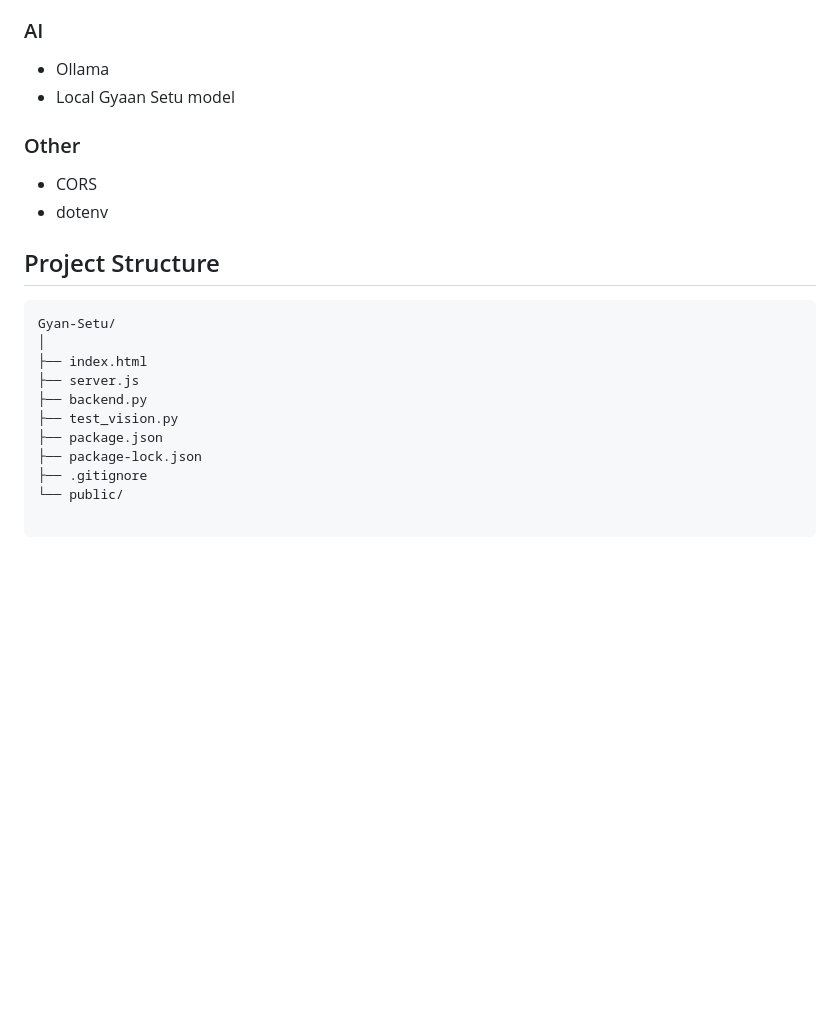
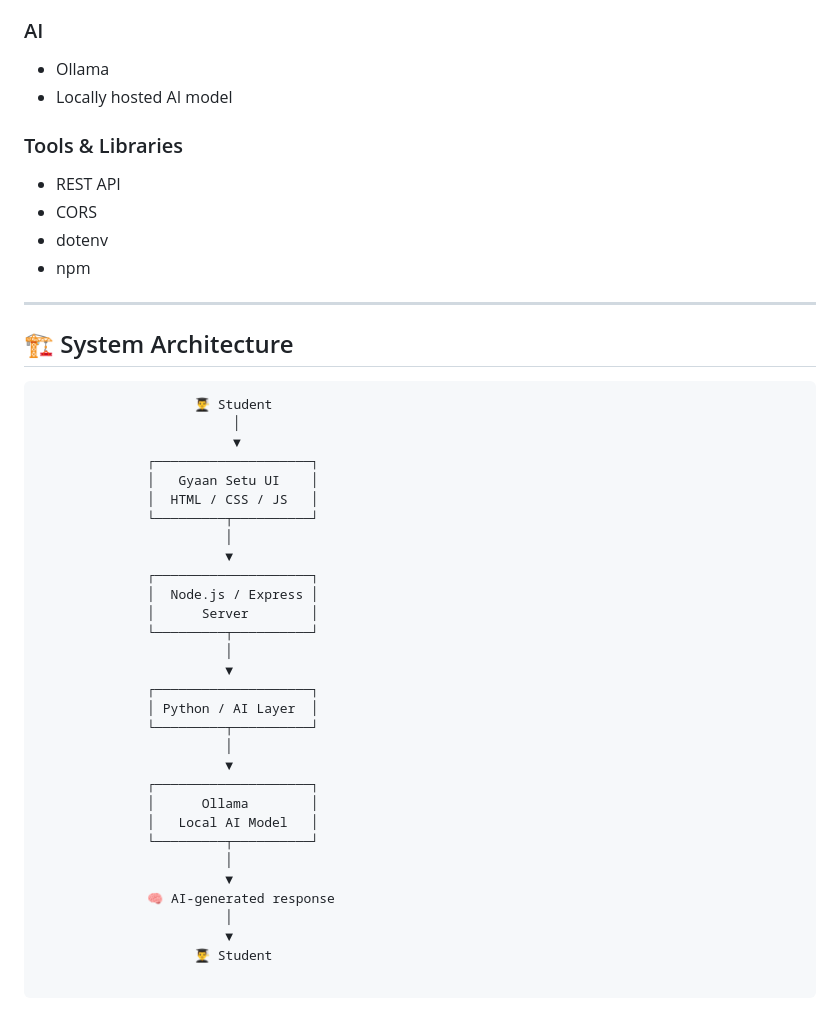
Before and after one commit to 26shivansh-26/Gyan-Setu, a Markdown page: README.md, the part around the change printed below. Drawn GitHub-style; blank space fills up the shorter version.

````diff
--- a/README.md
+++ b/README.md
@@ -29,23 +54,49 @@ The project uses a locally running AI model through Ollama, so questions can be
 - FastAPI
 
 ### AI
+
 - Ollama
-- Local Gyaan Setu model
+- Locally hosted AI model
 
-### Other
+### Tools & Libraries
+
+- REST API
 - CORS
 - dotenv
+- npm
 
-##  Project Structure
+---
+
+## 🏗️ System Architecture
 
 ```text
-Gyan-Setu/
-│
-├── index.html
-├── server.js
-├── backend.py
-├── test_vision.py
-├── package.json
-├── package-lock.json
-├── .gitignore
-└── public/
+                    👨‍🎓 Student
+                         │
+                         ▼
+              ┌────────────────────┐
+              │   Gyaan Setu UI    │
+              │  HTML / CSS / JS   │
+              └─────────┬──────────┘
+                        │
+                        ▼
+              ┌────────────────────┐
+              │  Node.js / Express │
+              │      Server        │
+              └─────────┬──────────┘
+                        │
+                        ▼
+              ┌────────────────────┐
+              │ Python / AI Layer  │
+              └─────────┬──────────┘
+                        │
+                        ▼
+              ┌────────────────────┐
+              │      Ollama        │
+              │   Local AI Model   │
+              └─────────┬──────────┘
+                        │
+                        ▼
+              🧠 AI-generated response
+                        │
+                        ▼
+                    👨‍🎓 Student
````
Also changed, not shown: other parts of README.md (+35 -10 lines), Screenshot/chat.jpeg (added), Screenshot/features.jpeg (added), Screenshot/home.jpeg (added).
